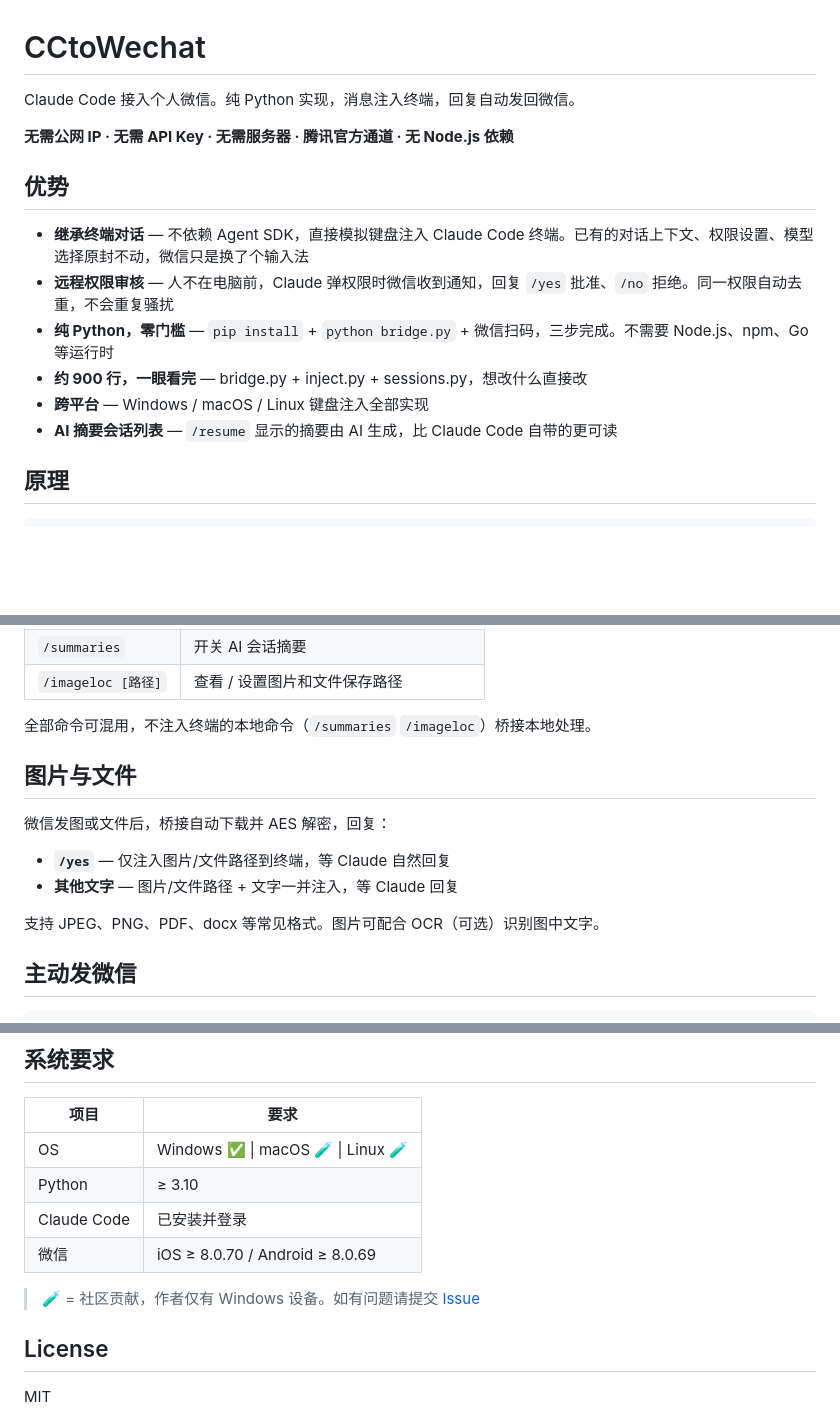
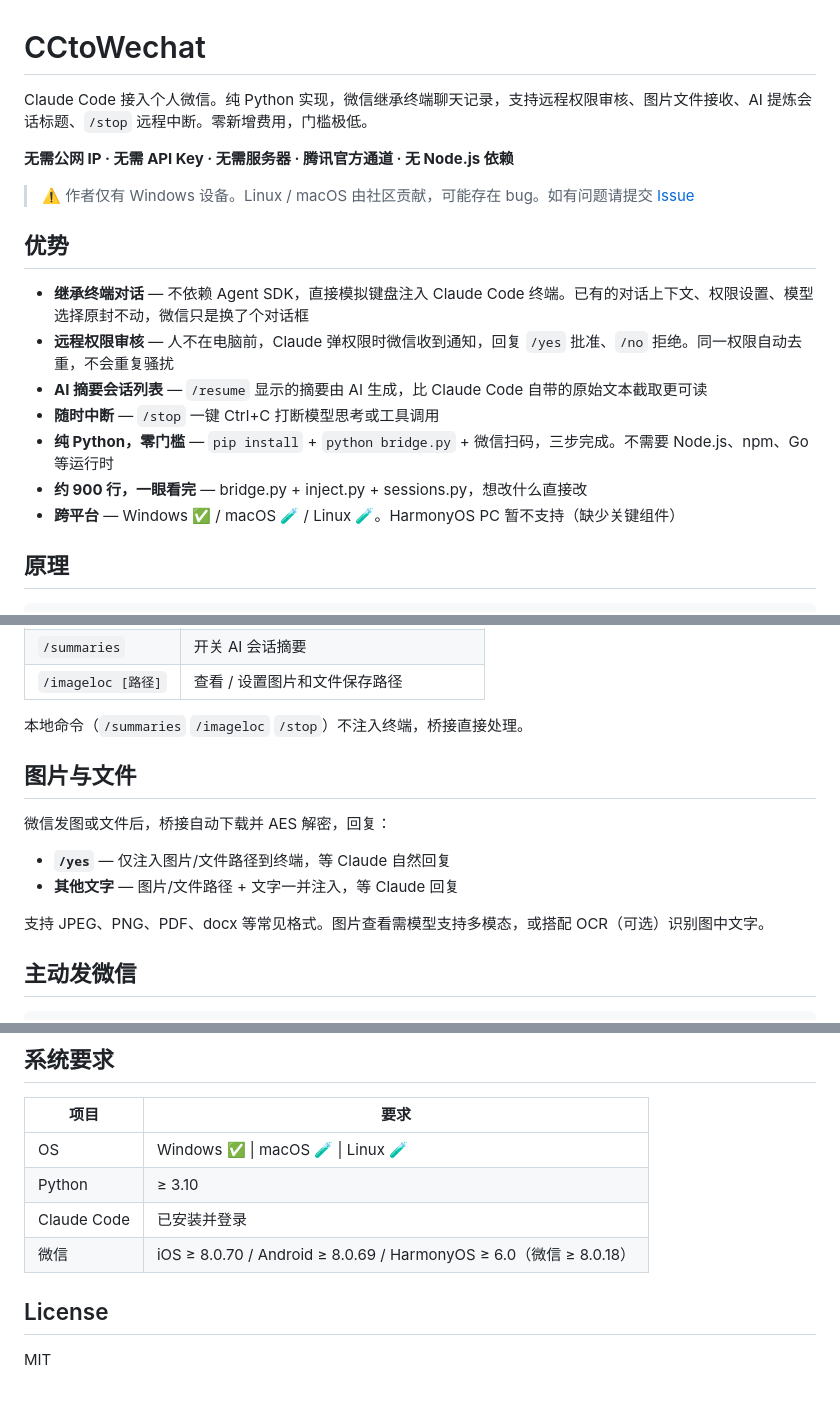
Before and after one commit to PolarStar2333/CCtoWechat, a Markdown page: README.md, 3 parts joined by grey strips. Rendered like a GitHub page; blank space fills up the shorter version.

Commit message:
docs: 更新 README — 鸿蒙描述、优势重写、警告精简

```diff
--- a/README.md
+++ b/README.md
@@ -1,17 +1,20 @@
 # CCtoWechat
 
-Claude Code 接入个人微信。纯 Python 实现，消息注入终端，回复自动发回微信。
+Claude Code 接入个人微信。纯 Python 实现，微信继承终端聊天记录，支持远程权限审核、图片文件接收、AI 提炼会话标题、`/stop` 远程中断。零新增费用，门槛极低。
 
 **无需公网 IP · 无需 API Key · 无需服务器 · 腾讯官方通道 · 无 Node.js 依赖**
 
+> ⚠️ 作者仅有 Windows 设备。Linux / macOS 由社区贡献，可能存在 bug。如有问题请提交 [Issue](https://gitee.com/Polarstar2333/ccto-wechat/issues)
+
 ## 优势
 
-- **继承终端对话** — 不依赖 Agent SDK，直接模拟键盘注入 Claude Code 终端。已有的对话上下文、权限设置、模型选择原封不动，微信只是换了个输入法
+- **继承终端对话** — 不依赖 Agent SDK，直接模拟键盘注入 Claude Code 终端。已有的对话上下文、权限设置、模型选择原封不动，微信只是换了个对话框
 - **远程权限审核** — 人不在电脑前，Claude 弹权限时微信收到通知，回复 `/yes` 批准、`/no` 拒绝。同一权限自动去重，不会重复骚扰
+- **AI 摘要会话列表** — `/resume` 显示的摘要由 AI 生成，比 Claude Code 自带的原始文本截取更可读
+- **随时中断** — `/stop` 一键 Ctrl+C 打断模型思考或工具调用
 - **纯 Python，零门槛** — `pip install` + `python bridge.py` + 微信扫码，三步完成。不需要 Node.js、npm、Go 等运行时
 - **约 900 行，一眼看完** — bridge.py + inject.py + sessions.py，想改什么直接改
-- **跨平台** — Windows / macOS / Linux 键盘注入全部实现
-- **AI 摘要会话列表** — `/resume` 显示的摘要由 AI 生成，比 Claude Code 自带的更可读
+- **跨平台** — Windows ✅ / macOS 🧪 / Linux 🧪。HarmonyOS PC 暂不支持（缺少关键组件）
 
 ## 原理
 
@@ -78,7 +81,7 @@ Claude 弹出权限确认时，微信会收到通知。回复 `/yes` 批准，`/
 | `/summaries` | 开关 AI 会话摘要 |
 | `/imageloc [路径]` | 查看 / 设置图片和文件保存路径 |
 
-全部命令可混用，不注入终端的本地命令（`/summaries` `/imageloc`）桥接本地处理。
+本地命令（`/summaries` `/imageloc` `/stop`）不注入终端，桥接直接处理。
 
 ## 图片与文件
 
@@ -87,7 +90,7 @@ Claude 弹出权限确认时，微信会收到通知。回复 `/yes` 批准，`/
 - **`/yes`** — 仅注入图片/文件路径到终端，等 Claude 自然回复
 - **其他文字** — 图片/文件路径 + 文字一并注入，等 Claude 回复
 
-支持 JPEG、PNG、PDF、docx 等常见格式。图片可配合 OCR（可选）识别图中文字。
+支持 JPEG、PNG、PDF、docx 等常见格式。图片查看需模型支持多模态，或搭配 OCR（可选）识别图中文字。
 
 ## 主动发微信
 
@@ -125,9 +128,7 @@ python bridge.py --session <SESSION_ID> # 锁定特定会话
 | OS | Windows ✅ \| macOS 🧪 \| Linux 🧪 |
 | Python | ≥ 3.10 |
 | Claude Code | 已安装并登录 |
-| 微信 | iOS ≥ 8.0.70 / Android ≥ 8.0.69 |
-
-> 🧪 = 社区贡献，作者仅有 Windows 设备。如有问题请提交 [Issue](https://gitee.com/Polarstar2333/ccto-wechat/issues)
+| 微信 | iOS ≥ 8.0.70 / Android ≥ 8.0.69 / HarmonyOS ≥ 6.0（微信 ≥ 8.0.18） |
 
 ## License
 
```
